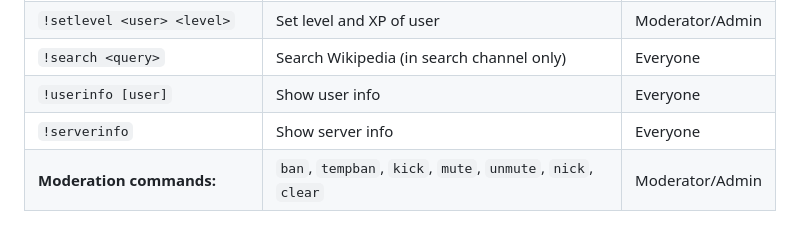
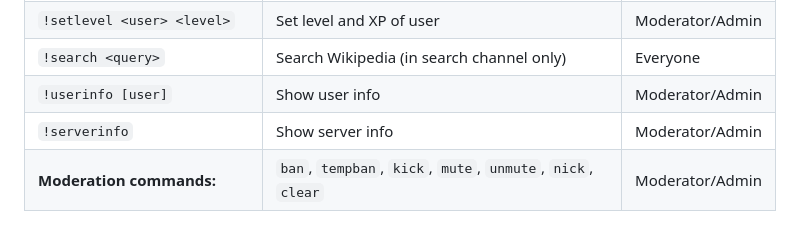
Before and after one commit to AnshulPareek/My-discord-bot-docs, a Markdown page: README.md, the part around the change. Rendered like a GitHub page.

```diff
--- a/README.md
+++ b/README.md
@@ -97,8 +97,8 @@ python bot.py
 | `!resetlevel <user>`           | Reset level and XP of user                                  | Moderator/Admin |
 | `!setlevel <user> <level>`     | Set level and XP of user                                    | Moderator/Admin |
 | `!search <query>`              | Search Wikipedia (in search channel only)                   | Everyone        |
-| `!userinfo [user]`             | Show user info                                              | Everyone        |
-| `!serverinfo`                  | Show server info                                            | Everyone        |
+| `!userinfo [user]`             | Show user info                                              | Moderator/Admin |
+| `!serverinfo`                  | Show server info                                            | Moderator/Admin |
 | **Moderation commands:**       | `ban`, `tempban`, `kick`, `mute`, `unmute`, `nick`, `clear` | Moderator/Admin |
 
 ## Notes
```
